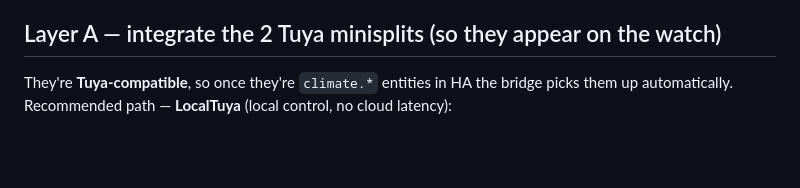
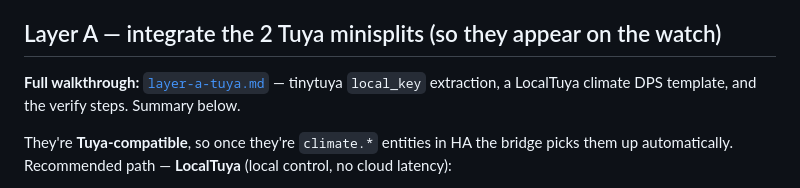
Before and after one commit to jphein/esp32c6-watch, a Markdown page: ha-bridge/README.md, the part around the change. Rendered like a GitHub page; blank space fills up the shorter version.

```diff
--- a/ha-bridge/README.md
+++ b/ha-bridge/README.md
@@ -53,6 +53,9 @@ the 2 Tuya minisplits (Layer A below) light up once integrated.
 
 ## Layer A — integrate the 2 Tuya minisplits (so they appear on the watch)
 
+**Full walkthrough:** [`layer-a-tuya.md`](layer-a-tuya.md) — tinytuya `local_key` extraction,
+a LocalTuya climate DPS template, and the verify steps. Summary below.
+
 They're **Tuya-compatible**, so once they're `climate.*` entities in HA the bridge picks
 them up automatically. Recommended path — **LocalTuya** (local control, no cloud latency):
 
```
Also changed, not shown: ha-bridge/layer-a-tuya.md (added, +231 -0 lines).
